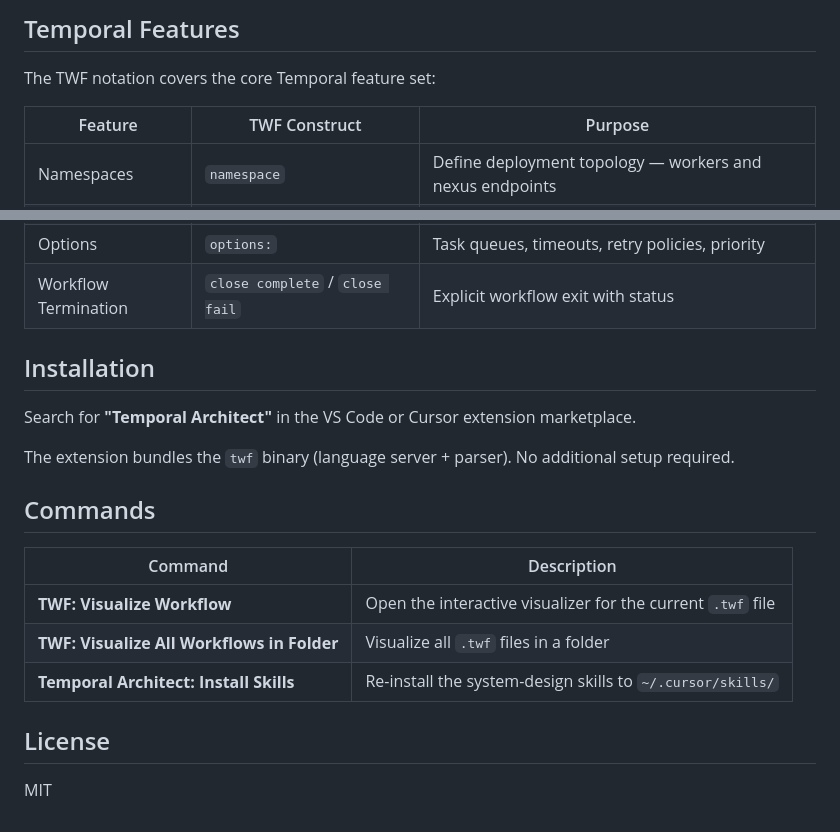
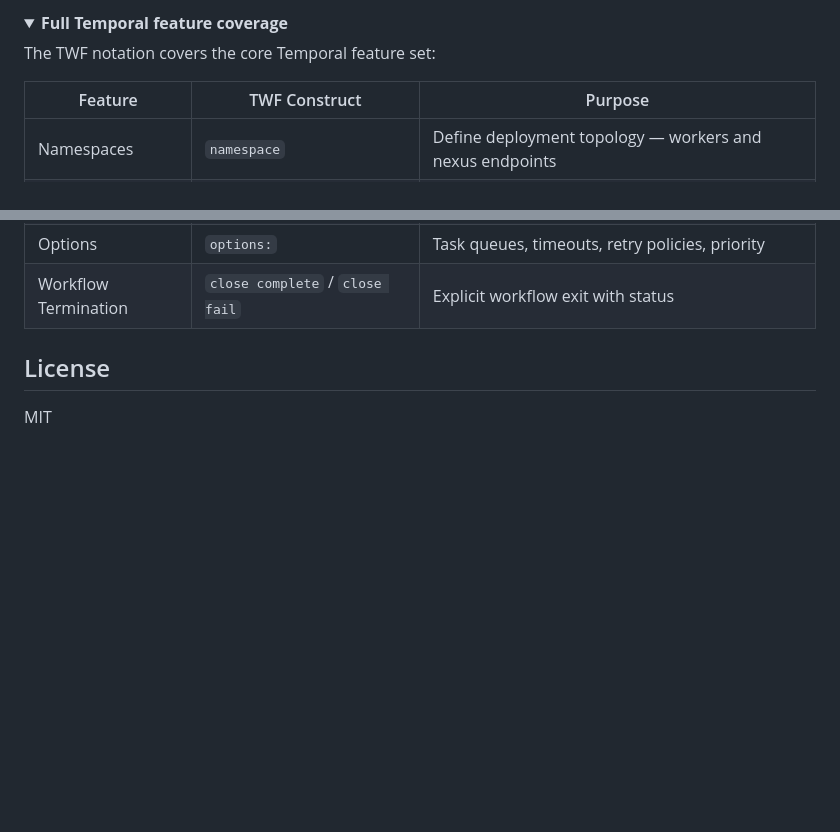
Before and after one commit to jmbarzee/temporal-architect-dist, a Markdown page: packages/vscode/README.md, 2 parts joined by grey strips. GitHub-like rendering; folded sections open; blank space fills up the shorter version.

```diff
--- a/packages/vscode/README.md
+++ b/packages/vscode/README.md
@@ -59,5 +61,6 @@ The bundled `twf` binary is also available as a standalone CLI:
 
-## Temporal Features
+<details>
+<summary><strong>Full Temporal feature coverage</strong></summary>
 
 The TWF notation covers the core Temporal feature set:
 
@@ -86,19 +89,7 @@ The TWF notation covers the core Temporal feature set:
 | Options | `options:` | Task queues, timeouts, retry policies, priority |
 | Workflow Termination | `close complete` / `close fail` | Explicit workflow exit with status |
 
-## Installation
-
-Search for **"Temporal Architect"** in the VS Code or Cursor extension marketplace.
-
-The extension bundles the `twf` binary (language server + parser). No additional setup required.
-
-## Commands
-
-| Command | Description |
-|---------|-------------|
-| **TWF: Visualize Workflow** | Open the interactive visualizer for the current `.twf` file |
-| **TWF: Visualize All Workflows in Folder** | Visualize all `.twf` files in a folder |
-| **Temporal Architect: Install Skills** | Re-install the system-design skills to `~/.cursor/skills/` |
+</details>
 
 ## License
 
```
Also changed, not shown: other parts of packages/vscode/README.md (+37 -35 lines), 2 other files.
